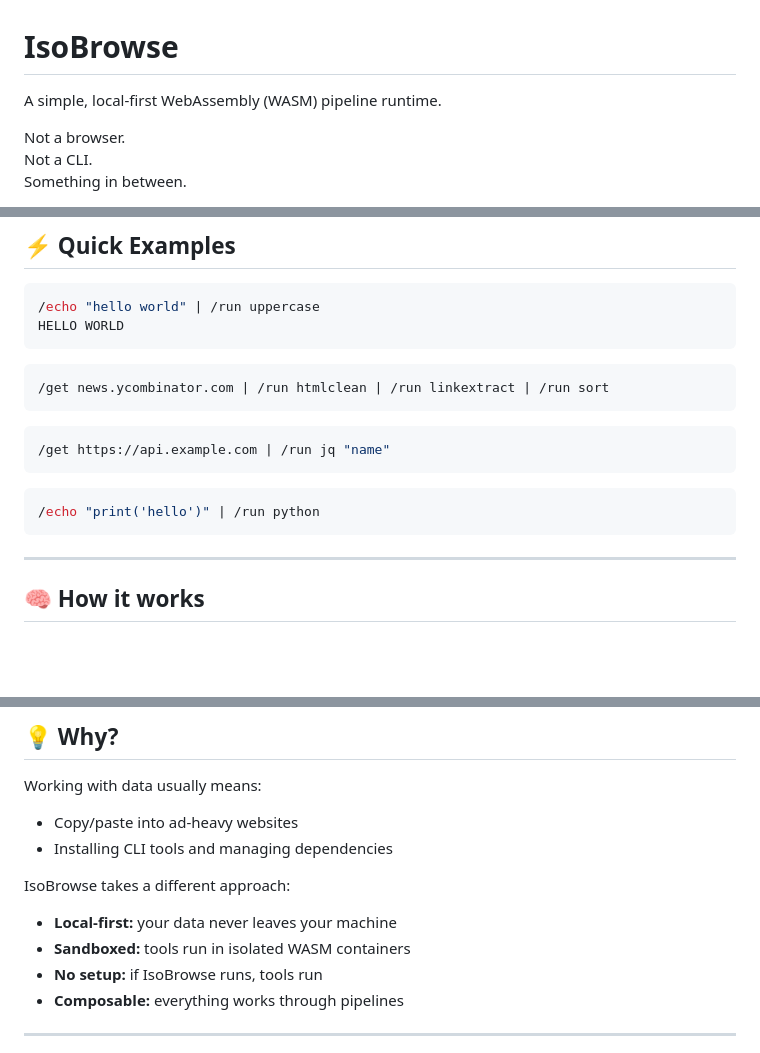
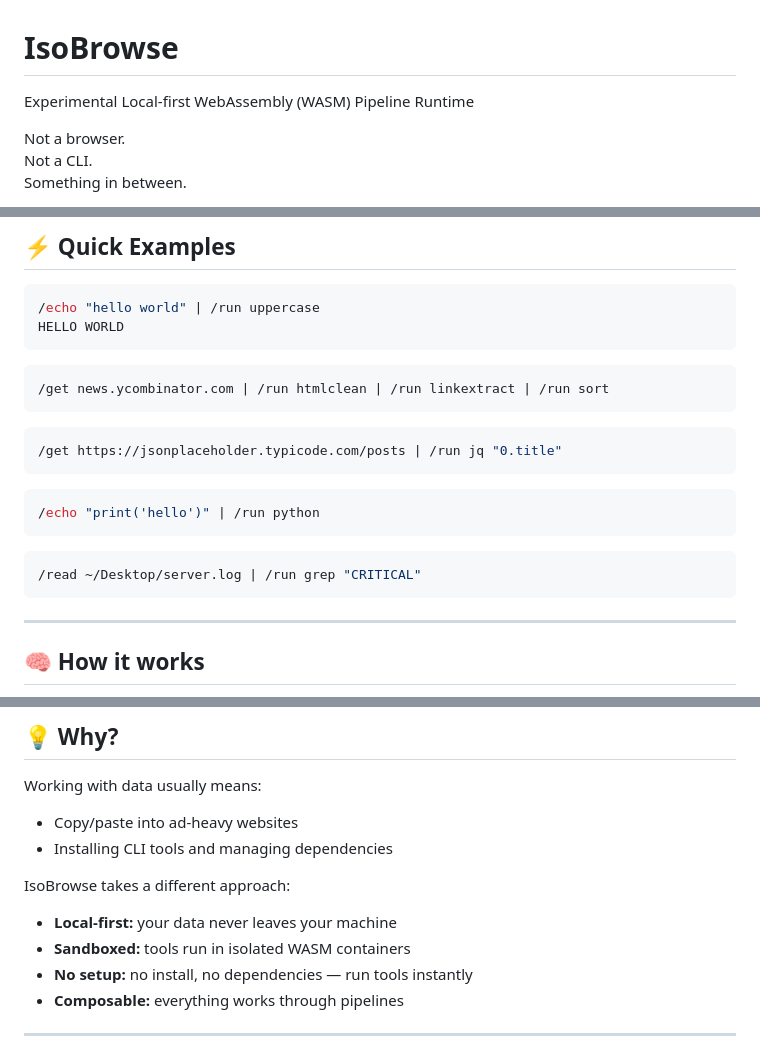
Before and after one commit to igtumt/isobrowse, a Markdown page: README.md, 3 parts joined by grey strips. GitHub-like rendering; blank space fills up the shorter version.

````diff
--- a/README.md
+++ b/README.md
@@ -1,6 +1,6 @@
 # IsoBrowse
 
-A simple, local-first WebAssembly (WASM) pipeline runtime.
+Experimental Local-first WebAssembly (WASM) Pipeline Runtime
 
 Not a browser.
 Not a CLI.
@@ -24,11 +24,15 @@ HELLO WORLD
 ```
 
 ```bash
-/get https://api.example.com | /run jq "name"
+/get https://jsonplaceholder.typicode.com/posts | /run jq "0.title"
 ```
 
 ```bash
 /echo "print('hello')" | /run python
+```
+
+```bash
+/read ~/Desktop/server.log | /run grep "CRITICAL"
 ```
 
 ---
@@ -55,7 +59,7 @@ Working with data usually means:
 IsoBrowse takes a different approach:
 * **Local-first:** your data never leaves your machine
 * **Sandboxed:** tools run in isolated WASM containers
-* **No setup:** if IsoBrowse runs, tools run
+* **No setup:** no install, no dependencies — run tools instantly
 * **Composable:** everything works through pipelines
 
 ---
````
Also changed, not shown: other parts of README.md (+3 -1 lines).
